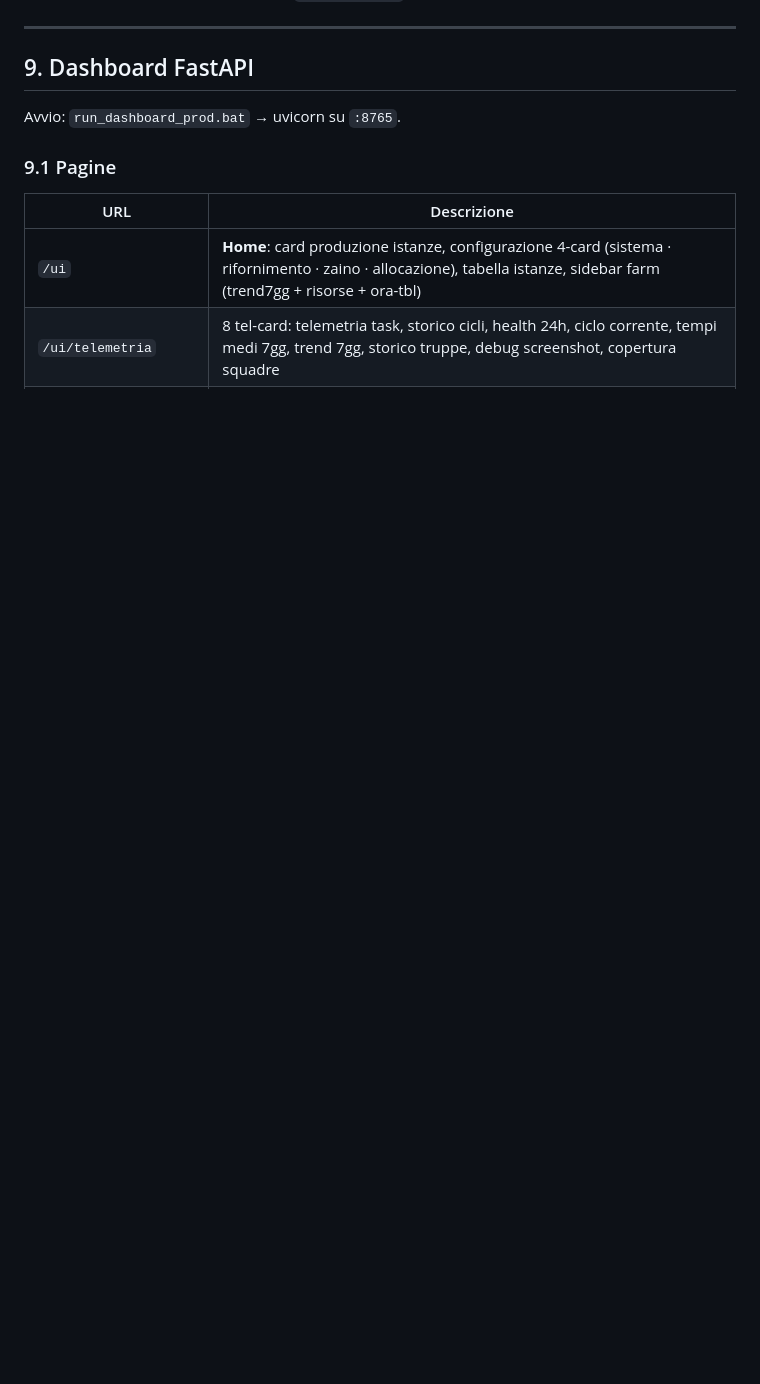
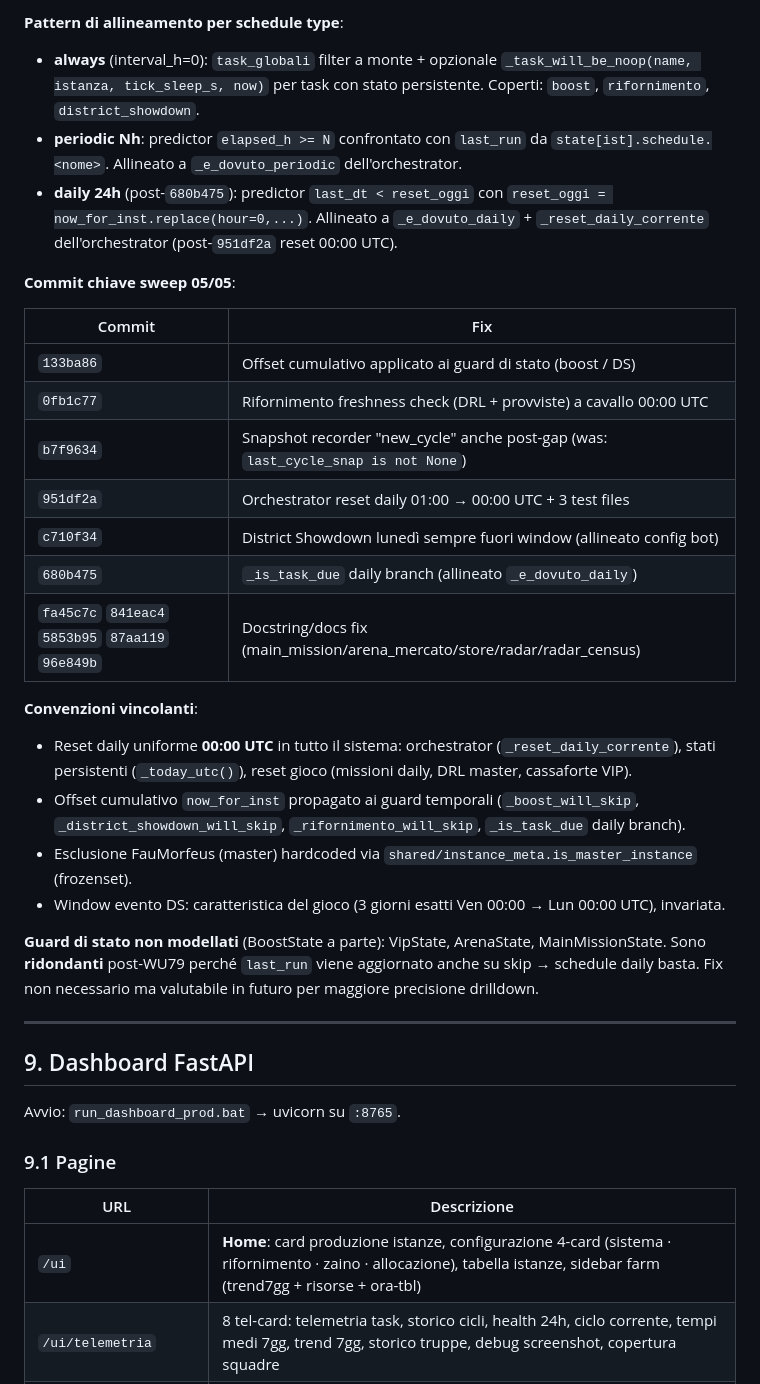
Before and after one commit to faustodba/doomsday-engine, a Markdown page: docs/OVERVIEW.md, the part around one of its changes. Rendered like a GitHub page; blank space fills up the shorter version.

```diff
--- a/docs/OVERVIEW.md
+++ b/docs/OVERVIEW.md
@@ -689,3 +720,30 @@ Pannello `/ui/predictor` mostra storia.
+**Pattern di allineamento per schedule type**:
+
+- **always** (interval_h=0): `task_globali` filter a monte + opzionale `_task_will_be_noop(name, istanza, tick_sleep_s, now)` per task con stato persistente. Coperti: `boost`, `rifornimento`, `district_showdown`.
+- **periodic Nh**: predictor `elapsed_h >= N` confrontato con `last_run` da `state[ist].schedule.<nome>`. Allineato a `_e_dovuto_periodic` dell'orchestrator.
+- **daily 24h** (post-`680b475`): predictor `last_dt < reset_oggi` con `reset_oggi = now_for_inst.replace(hour=0,...)`. Allineato a `_e_dovuto_daily` + `_reset_daily_corrente` dell'orchestrator (post-`951df2a` reset 00:00 UTC).
+
+**Commit chiave sweep 05/05**:
+
+| Commit | Fix |
+|--------|-----|
+| `133ba86` | Offset cumulativo applicato ai guard di stato (boost / DS) |
+| `0fb1c77` | Rifornimento freshness check (DRL + provviste) a cavallo 00:00 UTC |
+| `b7f9634` | Snapshot recorder "new_cycle" anche post-gap (was: `last_cycle_snap is not None`) |
+| `951df2a` | Orchestrator reset daily 01:00 → 00:00 UTC + 3 test files |
+| `c710f34` | District Showdown lunedì sempre fuori window (allineato config bot) |
+| `680b475` | `_is_task_due` daily branch (allineato `_e_dovuto_daily`) |
+| `fa45c7c` `841eac4` `5853b95` `87aa119` `96e849b` | Docstring/docs fix (main_mission/arena_mercato/store/radar/radar_census) |
+
+**Convenzioni vincolanti**:
+
+- Reset daily uniforme **00:00 UTC** in tutto il sistema: orchestrator (`_reset_daily_corrente`), stati persistenti (`_today_utc()`), reset gioco (missioni daily, DRL master, cassaforte VIP).
+- Offset cumulativo `now_for_inst` propagato ai guard temporali (`_boost_will_skip`, `_district_showdown_will_skip`, `_rifornimento_will_skip`, `_is_task_due` daily branch).
+- Esclusione FauMorfeus (master) hardcoded via `shared/instance_meta.is_master_instance` (frozenset).
+- Window evento DS: caratteristica del gioco (3 giorni esatti Ven 00:00 → Lun 00:00 UTC), invariata.
+
+**Guard di stato non modellati** (BoostState a parte): VipState, ArenaState, MainMissionState. Sono **ridondanti** post-WU79 perché `last_run` viene aggiornato anche su skip → schedule daily basta. Fix non necessario ma valutabile in futuro per maggiore precisione drilldown.
+
 ---
 
 ## 9. Dashboard FastAPI
```
Also changed, not shown: other parts of docs/OVERVIEW.md (+31 -0 lines).
